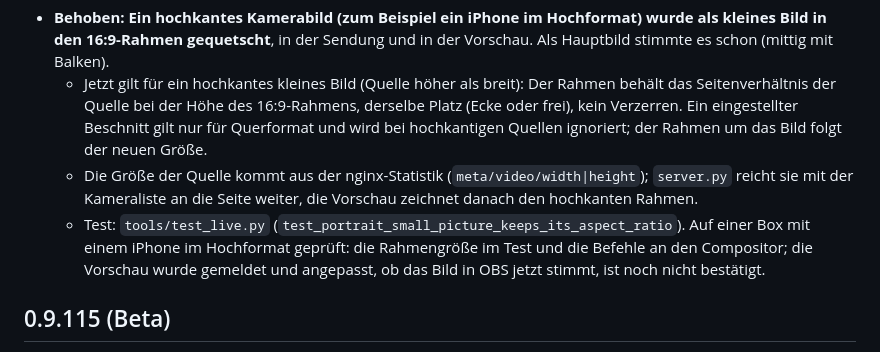
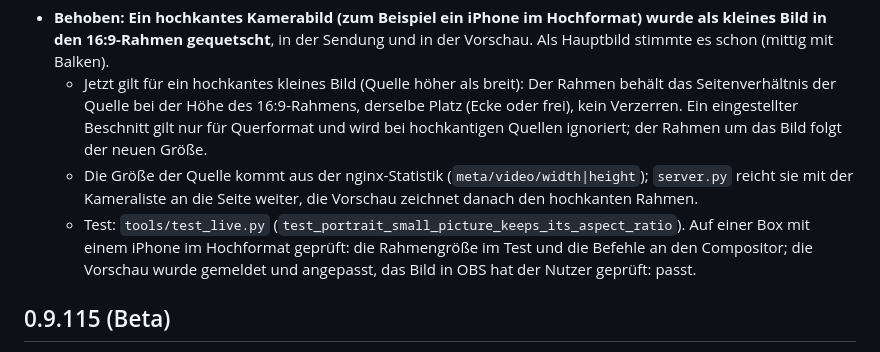
Before and after one commit to Bittersweet1987/streamingbox, a Markdown page: CHANGELOG.md, the part around the change. GitHub-like rendering.

Commit message:
CHANGELOG: Hochformat in OBS vom Nutzer geprueft
Co-Authored-By: Claude Sonnet 5.5 <noreply@anthropic.com>

```diff
--- a/CHANGELOG.md
+++ b/CHANGELOG.md
@@ -4,7 +4,7 @@
 - **Behoben: Ein hochkantes Kamerabild (zum Beispiel ein iPhone im Hochformat) wurde als kleines Bild in den 16:9-Rahmen gequetscht**, in der Sendung und in der Vorschau. Als Hauptbild stimmte es schon (mittig mit Balken).
   - Jetzt gilt für ein hochkantes kleines Bild (Quelle höher als breit): Der Rahmen behält das Seitenverhältnis der Quelle bei der Höhe des 16:9-Rahmens, derselbe Platz (Ecke oder frei), kein Verzerren. Ein eingestellter Beschnitt gilt nur für Querformat und wird bei hochkantigen Quellen ignoriert; der Rahmen um das Bild folgt der neuen Größe.
   - Die Größe der Quelle kommt aus der nginx-Statistik (`meta/video/width|height`); `server.py` reicht sie mit der Kameraliste an die Seite weiter, die Vorschau zeichnet danach den hochkanten Rahmen.
-  - Test: `tools/test_live.py` (`test_portrait_small_picture_keeps_its_aspect_ratio`). Auf einer Box mit einem iPhone im Hochformat geprüft: die Rahmengröße im Test und die Befehle an den Compositor; die Vorschau wurde gemeldet und angepasst, ob das Bild in OBS jetzt stimmt, ist noch nicht bestätigt.
+  - Test: `tools/test_live.py` (`test_portrait_small_picture_keeps_its_aspect_ratio`). Auf einer Box mit einem iPhone im Hochformat geprüft: die Rahmengröße im Test und die Befehle an den Compositor; die Vorschau wurde gemeldet und angepasst, das Bild in OBS hat der Nutzer geprüft: passt.
 
 ## 0.9.115 (Beta)
 - **Neu: Ladeanzeige (🔌) auch bei der Osmo Action 5 Pro und der Osmo Action 6.** Bisher zeigte die Box "am Ladekabel" nur bei der Osmo Action 4; bei den anderen stand "unbekannt". Gemessen am 6. Oktober 2026 auf der neuen Box (Kabel je einmal abgezogen und angesteckt, Statusmeldungen im Journal): Bei beiden steht der Strom an derselben Stelle wie bei der Action 4 (Bytes 5 bis 8), aus dem Akku etwa -600 bis -770 mA, beim Anstecken kurz um 0, am Kabel positiv (+700 bis +4400 mA). Dieselbe Schwelle (-100 mA) trennt beides.
```
